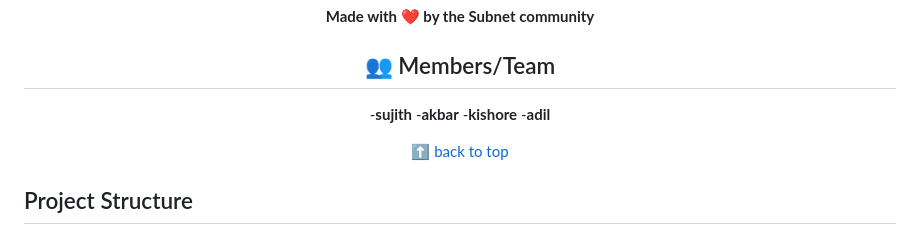
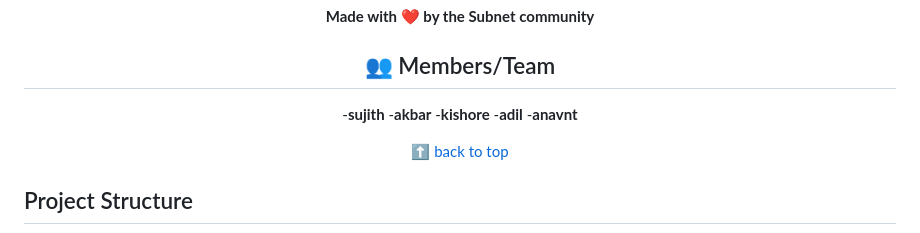
Before and after one commit to brightrex/subnet, a Markdown page: README.md, the part around the change. Drawn GitHub-style.

```diff
--- a/README.md
+++ b/README.md
@@ -407,6 +407,7 @@ This project is licensed under the **MIT License** — see the [LICENSE](LICENSE
 -**akbar**
 -**kishore**
 -**adil**
+-**anavnt**
 
 [⬆ back to top](#-subnet--local-wifi-chat-app)
 
```
